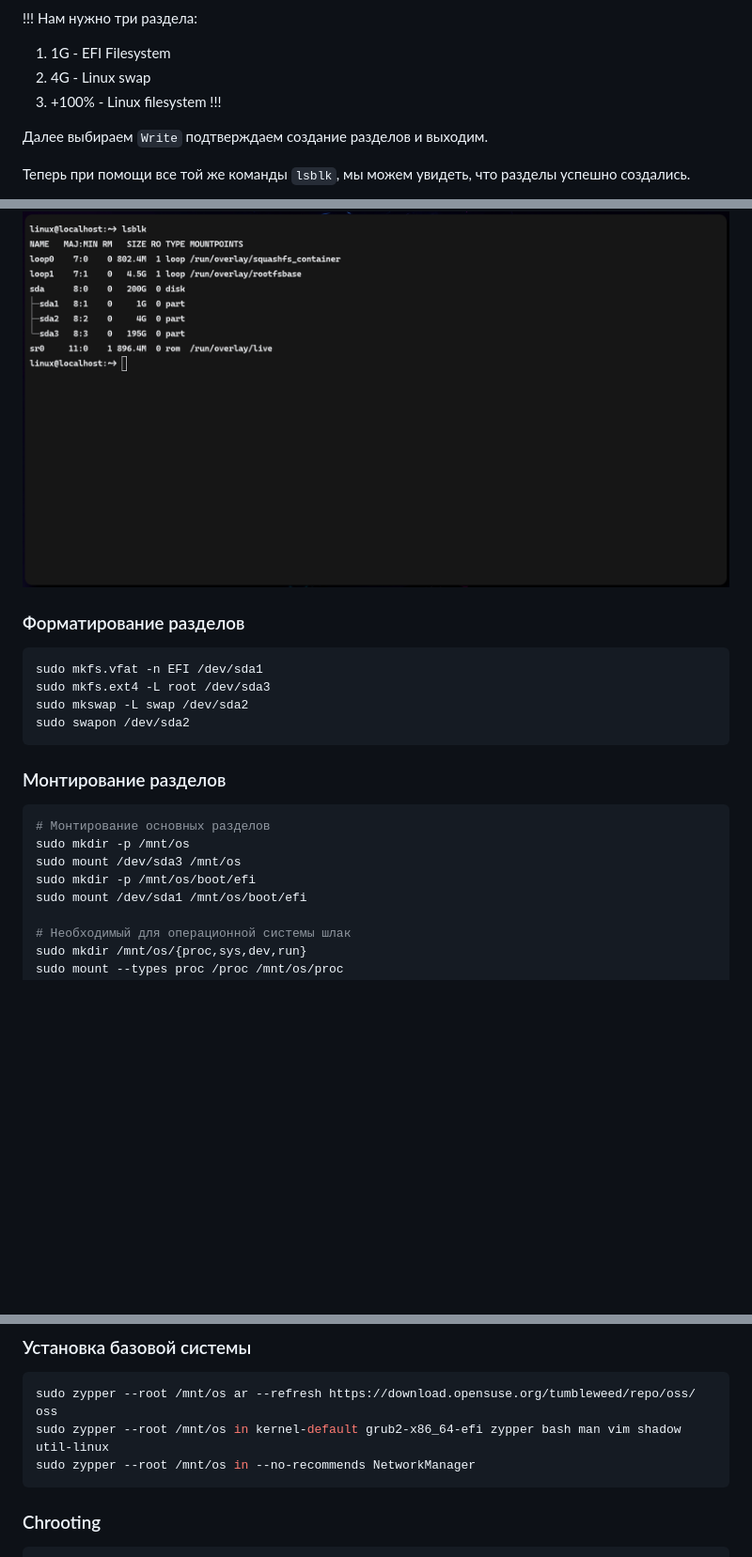
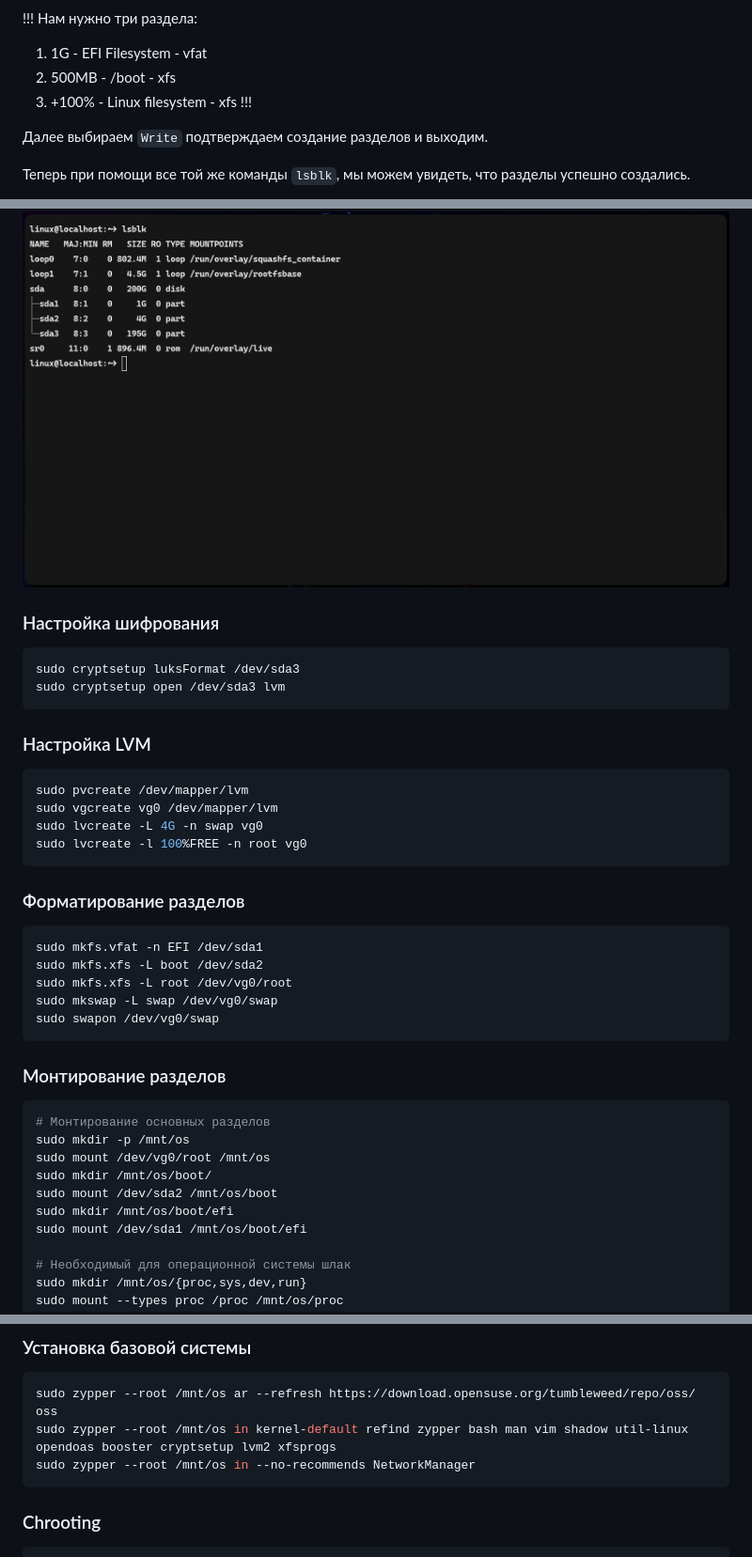
Before and after one commit to i4ox/retype-i4ox-notes, a Markdown page: Моя-конфигурация-Linux-для-DevOps/Установка-OpenSuse-Tumbleweed-в-качестве-основной-системы.md, 3 parts joined by grey strips. Shown at 94% size. Rendered like a GitHub page; blank space fills up the shorter version.

````diff
--- a/Моя-конфигурация-Linux-для-DevOps/Установка-OpenSuse-Tumbleweed-в-качестве-основной-системы.md
+++ b/Моя-конфигурация-Linux-для-DevOps/Установка-OpenSuse-Tumbleweed-в-качестве-основной-системы.md
@@ -85,9 +85,9 @@ sudo cfdisk /dev/sda
 
 !!!
 Нам нужно три раздела:
-1. 1G - EFI Filesystem
-2. 4G - Linux swap
-3. +100% - Linux filesystem
+1. 1G - EFI Filesystem - vfat
+2. 500MB - /boot - xfs
+3. +100% - Linux filesystem - xfs
 !!!
 
 Далее выбираем `Write` подтверждаем создание разделов и выходим.
@@ -97,13 +97,30 @@ sudo cfdisk /dev/sda
 
 ![Созданные разделы](../uploads/opensuse_install_6.png)
 
+### Настройка шифрования
+
+```sh
+sudo cryptsetup luksFormat /dev/sda3
+sudo cryptsetup open /dev/sda3 lvm
+```
+
+### Настройка LVM
+
+```sh
+sudo pvcreate /dev/mapper/lvm
+sudo vgcreate vg0 /dev/mapper/lvm
+sudo lvcreate -L 4G -n swap vg0
+sudo lvcreate -l 100%FREE -n root vg0
+```
+
 ### Форматирование разделов
 
 ```sh
 sudo mkfs.vfat -n EFI /dev/sda1
-sudo mkfs.ext4 -L root /dev/sda3
-sudo mkswap -L swap /dev/sda2
-sudo swapon /dev/sda2
+sudo mkfs.xfs -L boot /dev/sda2
+sudo mkfs.xfs -L root /dev/vg0/root
+sudo mkswap -L swap /dev/vg0/swap
+sudo swapon /dev/vg0/swap
 ```
 
 ### Монтирование разделов
@@ -111,8 +128,10 @@ sudo swapon /dev/sda2
 ```sh
 # Монтирование основных разделов
 sudo mkdir -p /mnt/os
-sudo mount /dev/sda3 /mnt/os
-sudo mkdir -p /mnt/os/boot/efi
+sudo mount /dev/vg0/root /mnt/os
+sudo mkdir /mnt/os/boot/
+sudo mount /dev/sda2 /mnt/os/boot
+sudo mkdir /mnt/os/boot/efi
 sudo mount /dev/sda1 /mnt/os/boot/efi
 
 # Необходимый для операционной системы шлак
@@ -130,7 +149,7 @@ sudo mount --make-slave /mnt/os/run
 
 ```sh
 sudo zypper --root /mnt/os ar --refresh https://download.opensuse.org/tumbleweed/repo/oss/ oss
-sudo zypper --root /mnt/os in kernel-default grub2-x86_64-efi zypper bash man vim shadow util-linux
+sudo zypper --root /mnt/os in kernel-default refind zypper bash man vim shadow util-linux opendoas booster cryptsetup lvm2 xfsprogs
 sudo zypper --root /mnt/os in --no-recommends NetworkManager
 ```
 
````
Also changed, not shown: other parts of Моя-конфигурация-Linux-для-DevOps/Установка-OpenSuse-Tumbleweed-в-качестве-основной-системы.md (+71 -9 lines).
